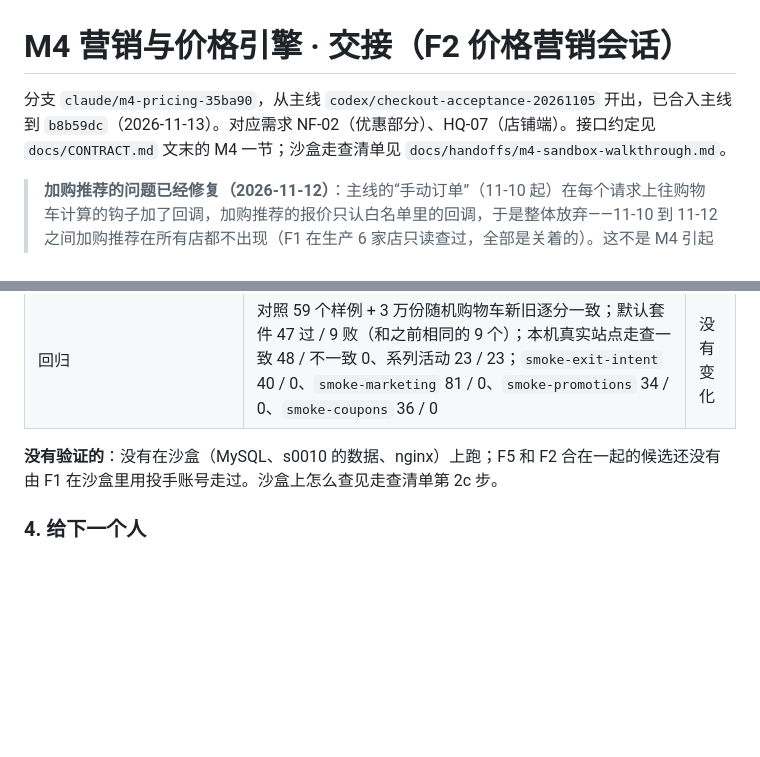
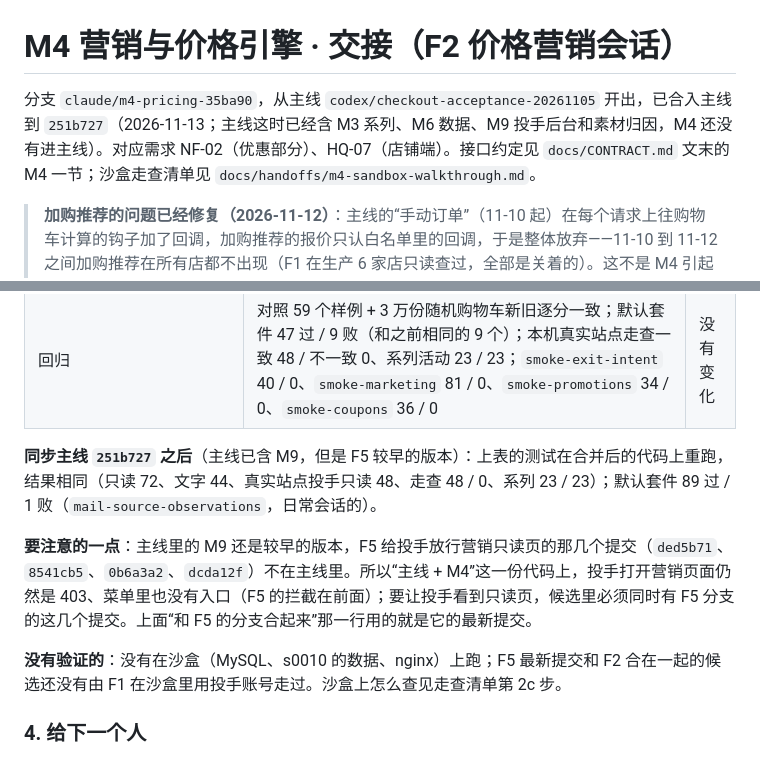
Before and after one commit to DiGua0916/peptide-platform, a Markdown page: docs/handoffs/m4-pricing-engine.md, 2 parts joined by grey strips. Drawn GitHub-style; blank space fills up the shorter version.

Commit message:
HQ-07: 交接记下同步主线 251b727 后的结果，以及主线里的 M9 还不含放行只读页的提交
Co-Authored-By: Claude Fable 5.2 <noreply@anthropic.com>

```diff
--- a/docs/handoffs/m4-pricing-engine.md
+++ b/docs/handoffs/m4-pricing-engine.md
@@ -1,6 +1,6 @@
 # M4 营销与价格引擎 · 交接（F2 价格营销会话）
 
-分支 `claude/m4-pricing-35ba90`，从主线 `codex/checkout-acceptance-20261105` 开出，已合入主线到 `b8b59dc`（2026-11-13）。对应需求 NF-02（优惠部分）、HQ-07（店铺端）。接口约定见 `docs/CONTRACT.md` 文末的 M4 一节；沙盒走查清单见 `docs/handoffs/m4-sandbox-walkthrough.md`。
+分支 `claude/m4-pricing-35ba90`，从主线 `codex/checkout-acceptance-20261105` 开出，已合入主线到 `251b727`（2026-11-13；主线这时已经含 M3 系列、M6 数据、M9 投手后台和素材归因，M4 还没有进主线）。对应需求 NF-02（优惠部分）、HQ-07（店铺端）。接口约定见 `docs/CONTRACT.md` 文末的 M4 一节；沙盒走查清单见 `docs/handoffs/m4-sandbox-walkthrough.md`。
 
 > **加购推荐的问题已经修复（2026-11-12）**：主线的“手动订单”（11-10 起）在每个请求上往购物车计算的钩子加了回调，加购推荐的报价只认白名单里的回调，于是整体放弃——11-10 到 11-12 之间加购推荐在所有店都不出现（F1 在生产 6 家店只读查过，全部是关着的）。这不是 M4 引起的，是 F2 同步主线时发现的。日常会话已在主线 `bd4e355` 按 CONTRACT 里写的两处修好并上线；它报告生产 6 家店和 6 套后台都已恢复（F2 没有在生产上核实）。本分支已同步到 `bd4e355`，在本机真实站点上确认：关 / 影子 / 开三档下 `Quote_Cart::supported_hooks()` 都是 true，普通购物车可以报价，手动订单链接的购物车不报价。核对命令：`wp eval 'var_dump( \PeptideCore\Activity\Quote_Cart::supported_hooks() );'`，应为 `bool(true)`。
 
@@ -288,7 +288,11 @@ F2 够不着沙盒，做法是在本机私有副本里造出“像真实店铺
 | 合并后的代码上两边的用例 | F5 的 `m9-buyer-campaigns-pure` 87、`m9-buyer-scope-pure` 249、`m9-buyer-orders-pure` 33；F2 的只读 72、文字 44、静默 19、档位 37 | 全过 |
 | 回归 | 对照 59 个样例 + 3 万份随机购物车新旧逐分一致；默认套件 47 过 / 9 败（和之前相同的 9 个）；本机真实站点走查一致 48 / 不一致 0、系列活动 23 / 23；`smoke-exit-intent` 40 / 0、`smoke-marketing` 81 / 0、`smoke-promotions` 34 / 0、`smoke-coupons` 36 / 0 | 没有变化 |
 
-**没有验证的**：没有在沙盒（MySQL、s0010 的数据、nginx）上跑；F5 和 F2 合在一起的候选还没有由 F1 在沙盒里用投手账号走过。沙盒上怎么查见走查清单第 2c 步。
+**同步主线 `251b727` 之后**（主线已含 M9，但是 F5 较早的版本）：上表的测试在合并后的代码上重跑，结果相同（只读 72、文字 44、真实站点投手只读 48、走查 48 / 0、系列 23 / 23）；默认套件 89 过 / 1 败（`mail-source-observations`，日常会话的）。
+
+**要注意的一点**：主线里的 M9 还是较早的版本，F5 给投手放行营销只读页的那几个提交（`ded5b71`、`8541cb5`、`0b6a3a2`、`dcda12f`）不在主线里。所以“主线 + M4”这一份代码上，投手打开营销页面仍然是 403、菜单里也没有入口（F5 的拦截在前面）；要让投手看到只读页，候选里必须同时有 F5 分支的这几个提交。上面“和 F5 的分支合起来”那一行用的就是它的最新提交。
+
+**没有验证的**：没有在沙盒（MySQL、s0010 的数据、nginx）上跑；F5 最新提交和 F2 合在一起的候选还没有由 F1 在沙盒里用投手账号走过。沙盒上怎么查见走查清单第 2c 步。
 
 ### 4. 给下一个人
 
```
Also changed, not shown: docs/handoffs/m4-sandbox-walkthrough.md (+1 -1 lines).
